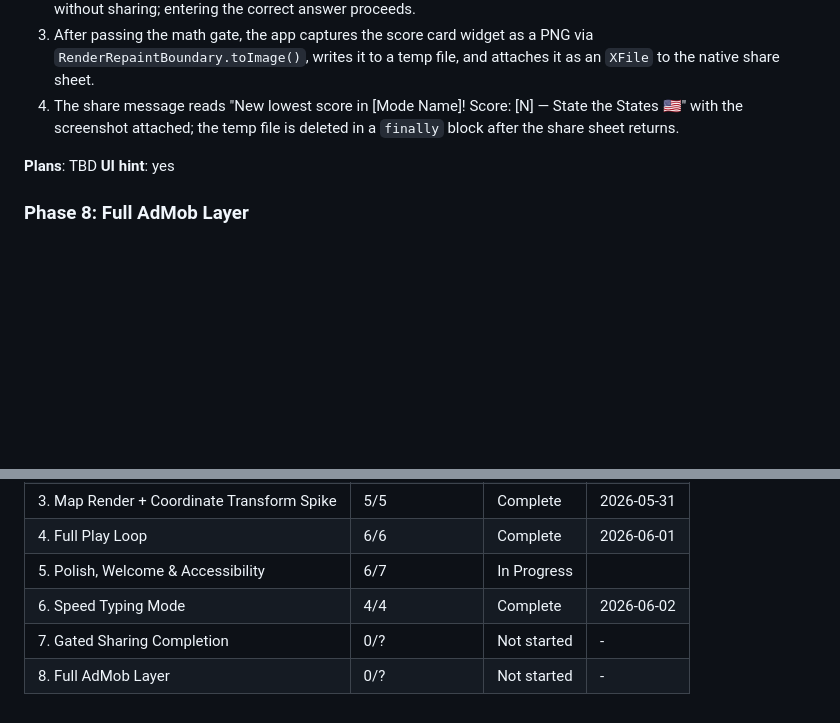
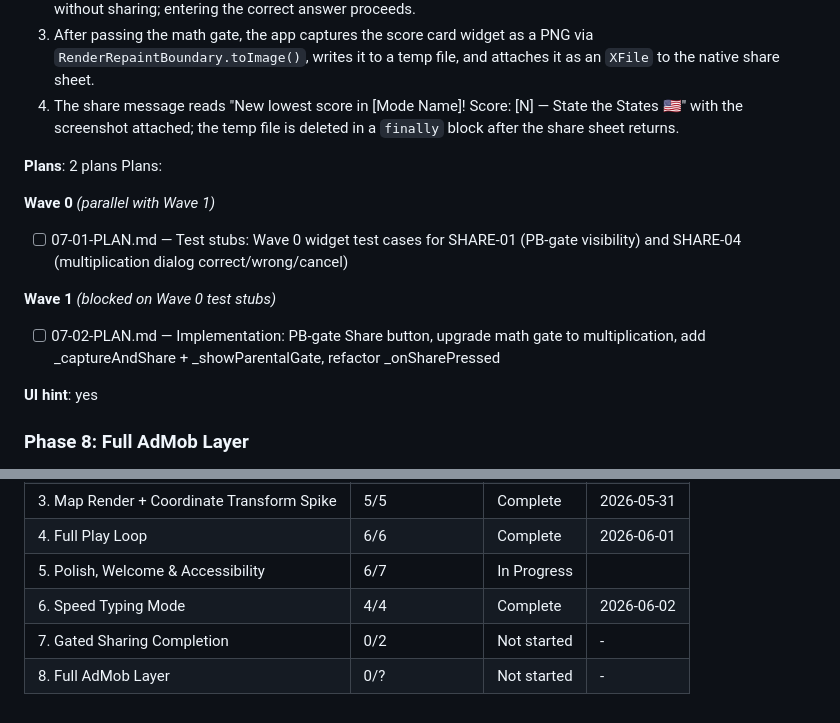
Before and after one commit to omerblecher/state-the-states, a Markdown page: .planning/ROADMAP.md, 2 parts joined by grey strips. GitHub-like rendering; blank space fills up the shorter version.

Commit message:
docs(07): create phase plan — gated sharing completion
2 plans across 2 waves covering SHARE-01 through SHARE-04.
Wave 0: test stubs (completion_screen_test.dart).
Wave 1: implementation (completion_screen.dart PB-gate, multiplication math gate, screenshot capture + share).

Co-Authored-By: Claude Sonnet 4.6 <noreply@anthropic.com>

```diff
--- a/.planning/ROADMAP.md
+++ b/.planning/ROADMAP.md
@@ -237,7 +237,17 @@ Plans:
   3. After passing the math gate, the app captures the score card widget as a PNG via `RenderRepaintBoundary.toImage()`, writes it to a temp file, and attaches it as an `XFile` to the native share sheet.
   4. The share message reads "New lowest score in [Mode Name]! Score: [N] — State the States 🇺🇸" with the screenshot attached; the temp file is deleted in a `finally` block after the share sheet returns.
 
-**Plans**: TBD
+**Plans**: 2 plans
+Plans:
+
+**Wave 0** *(parallel with Wave 1)*
+
+- [ ] 07-01-PLAN.md — Test stubs: Wave 0 widget test cases for SHARE-01 (PB-gate visibility) and SHARE-04 (multiplication dialog correct/wrong/cancel)
+
+**Wave 1** *(blocked on Wave 0 test stubs)*
+
+- [ ] 07-02-PLAN.md — Implementation: PB-gate Share button, upgrade math gate to multiplication, add _captureAndShare + _showParentalGate, refactor _onSharePressed
+
 **UI hint**: yes
 
 ### Phase 8: Full AdMob Layer
@@ -268,5 +278,5 @@ Phases execute in numeric order: 1 → 2 → 3 → 4 → 5 → 6 → 7 → 8
 | 4. Full Play Loop | 6/6 | Complete   | 2026-06-01 |
 | 5. Polish, Welcome & Accessibility | 6/7 | In Progress|  |
 | 6. Speed Typing Mode | 4/4 | Complete   | 2026-06-02 |
-| 7. Gated Sharing Completion | 0/? | Not started | - |
+| 7. Gated Sharing Completion | 0/2 | Not started | - |
 | 8. Full AdMob Layer | 0/? | Not started | - |
```
Also changed, not shown: 2 other files.
